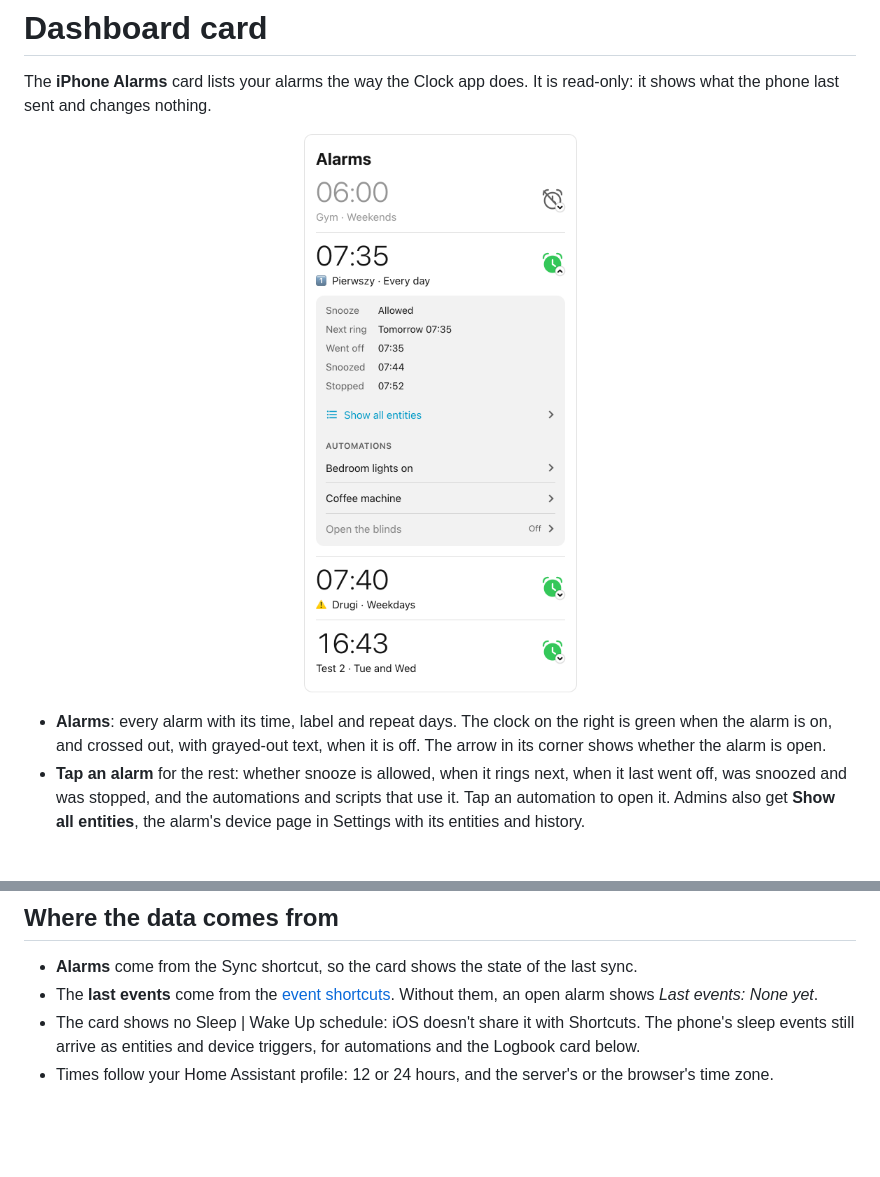
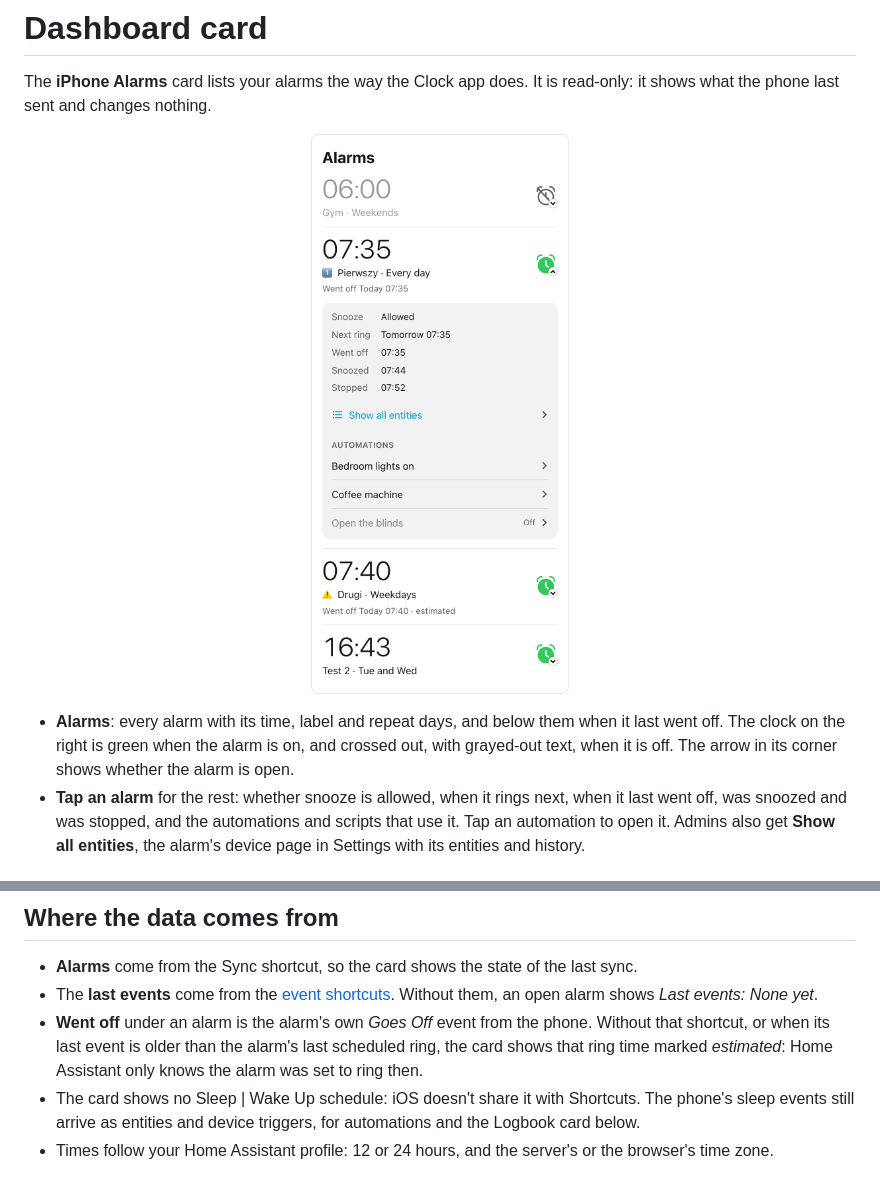
Before and after one commit to Jozwiaczek/iphone-alarms-sync, a Markdown page: docs/dashboard-card.md, 2 parts joined by grey strips. GitHub-like rendering; pictures changed too: assets/card-light.png; blank space fills up the shorter version.

Commit message:
✨ Show when each alarm last went off on the alarms card (#54)
Co-authored-by: Claude Opus 5.5 <noreply@anthropic.com>

```diff
--- a/docs/dashboard-card.md
+++ b/docs/dashboard-card.md
@@ -9,7 +9,7 @@ The **iPhone Alarms** card lists your alarms the way the Clock app does. It is r
   </picture>
 </p>
 
-- **Alarms**: every alarm with its time, label and repeat days. The clock on the right is green when the alarm is on, and crossed out, with grayed-out text, when it is off. The arrow in its corner shows whether the alarm is open.
+- **Alarms**: every alarm with its time, label and repeat days, and below them when it last went off. The clock on the right is green when the alarm is on, and crossed out, with grayed-out text, when it is off. The arrow in its corner shows whether the alarm is open.
 - **Tap an alarm** for the rest: whether snooze is allowed, when it rings next, when it last went off, was snoozed and was stopped, and the automations and scripts that use it. Tap an automation to open it. Admins also get **Show all entities**, the alarm's device page in Settings with its entities and history.
 
 ## Add the card
@@ -63,6 +63,7 @@ devices:
 
 - **Alarms** come from the Sync shortcut, so the card shows the state of the last sync.
 - The **last events** come from the [event shortcuts](shortcuts.md). Without them, an open alarm shows *Last events: None yet*.
+- **Went off** under an alarm is the alarm's own *Goes Off* event from the phone. Without that shortcut, or when its last event is older than the alarm's last scheduled ring, the card shows that ring time marked *estimated*: Home Assistant only knows the alarm was set to ring then.
 - The card shows no Sleep | Wake Up schedule: iOS doesn't share it with Shortcuts. The phone's sleep events still arrive as entities and device triggers, for automations and the Logbook card below.
 - Times follow your Home Assistant profile: 12 or 24 hours, and the server's or the browser's time zone.
 
```
Also changed, not shown: assets/card-dark.png, 6 other files.
